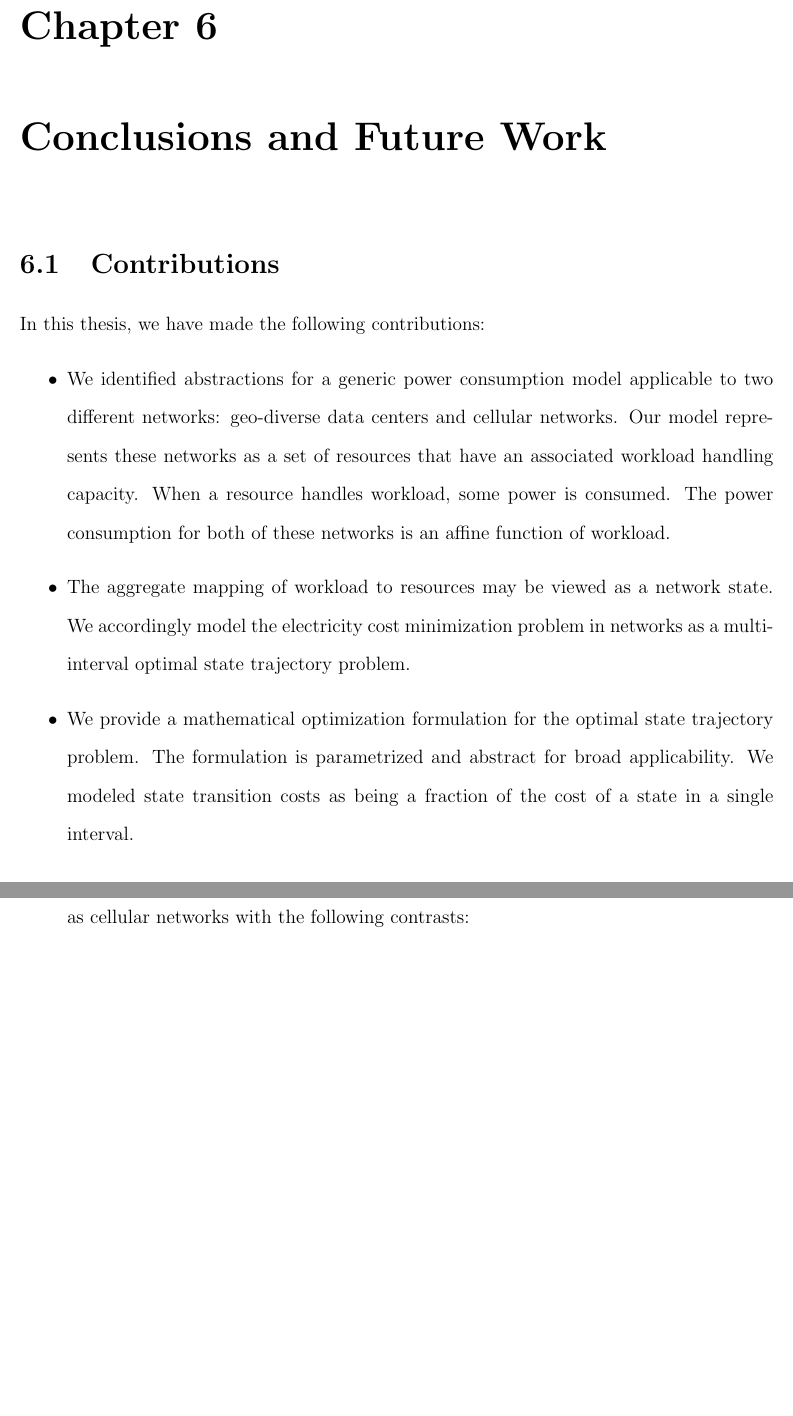
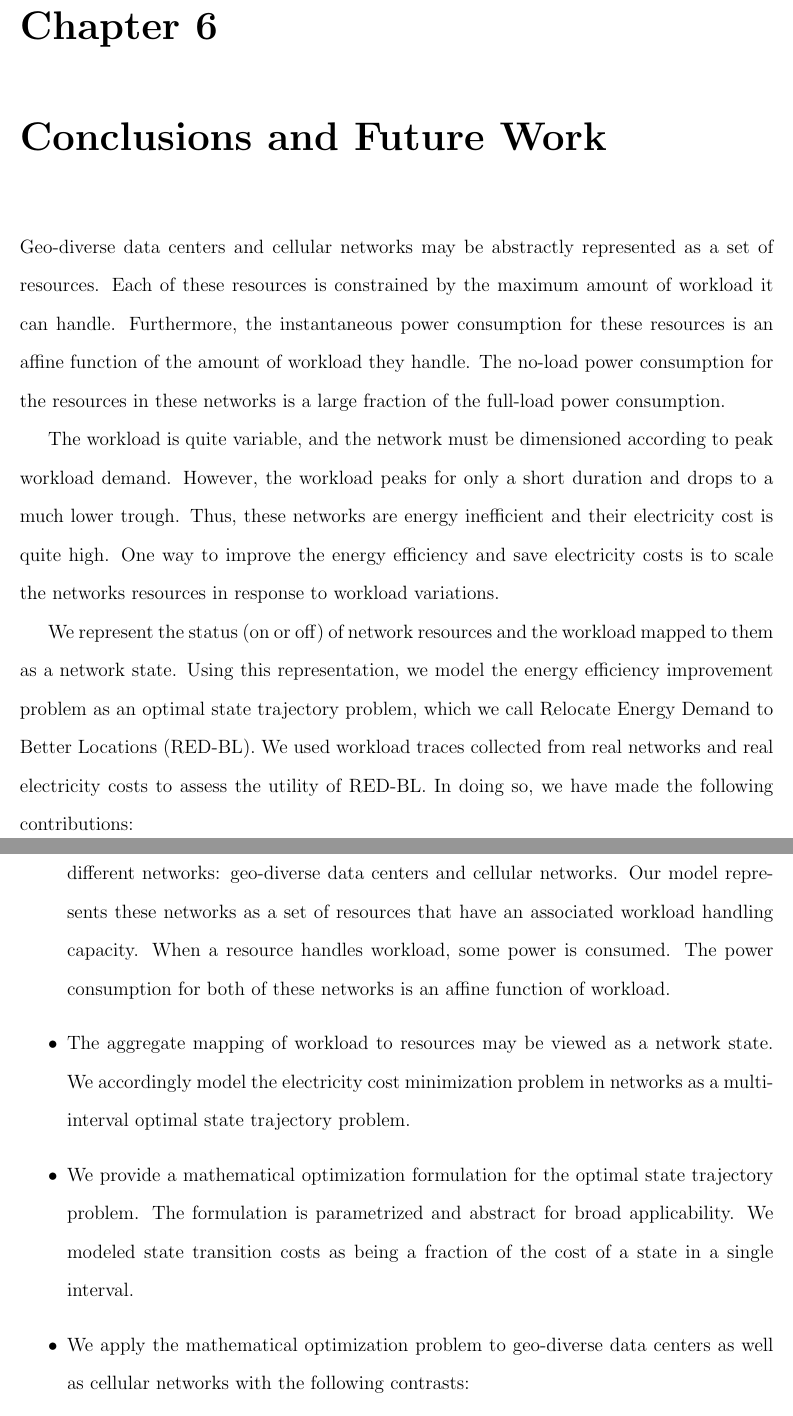
Before and after one commit to msaqib/Dissertation, a LaTeX thesis (Dissertation.tex, which reads sections/conclusionsChapter6.tex): two parts of pages 114 and 115 of 128 before the commit and two parts of pages 114 and 115 of 129 after it, joined at a grey line, cut so that both start at the same text, the shorter picture padded with empty space. Compiled offline with pdfLaTeX.

Commit message:
Preamble to conclusion
Added a preamble to the conclusion chapter

```diff
--- a/sections/conclusionsChapter6.tex
+++ b/sections/conclusionsChapter6.tex
@@ -1,6 +1,9 @@
 \chapter{Conclusions and Future Work}
-\label{chap:conclusions}
-\section{Contributions} In this thesis, we have made the following contributions:
+\label{chap:conclusions} Geo-diverse data centers and cellular networks may be abstractly represented as a set of resources. Each of these resources is constrained by the maximum amount of workload it can handle. Furthermore, the instantaneous power consumption for these resources is an affine function of the amount of workload they handle. The no-load power consumption for the resources in these networks is a large fraction of the full-load power consumption.
+
+The workload is quite variable, and the network must be dimensioned according to peak workload demand. However, the workload peaks for only a short duration and drops to a much lower trough. Thus, these networks are energy inefficient and their electricity cost is quite high. One way to improve the energy efficiency and save electricity costs is to scale the networks resources in response to workload variations.
+
+We represent the status (on or off) of network resources and the workload mapped to them as a network state. Using this representation, we model the energy efficiency improvement problem as an optimal state trajectory problem, which we call Relocate Energy Demand to Better Locations (RED-BL). We used workload traces collected from real networks and real electricity costs to assess the utility of RED-BL. In doing so, we have made the following contributions:
 \begin{itemize}
 \item We identified abstractions for a generic power consumption model applicable to two different networks: geo-diverse data centers and cellular networks. Our model represents these networks as a set of resources that have an associated workload handling capacity. When a resource handles workload, some power is consumed. The power consumption for both of these networks is an affine function of workload.
 \item The aggregate mapping of workload to resources may be viewed as a network state. We accordingly model the electricity cost minimization problem in networks as a multi-interval optimal state trajectory problem.
```
Also changed, not shown: Dissertation.pdf, 5 other files.
